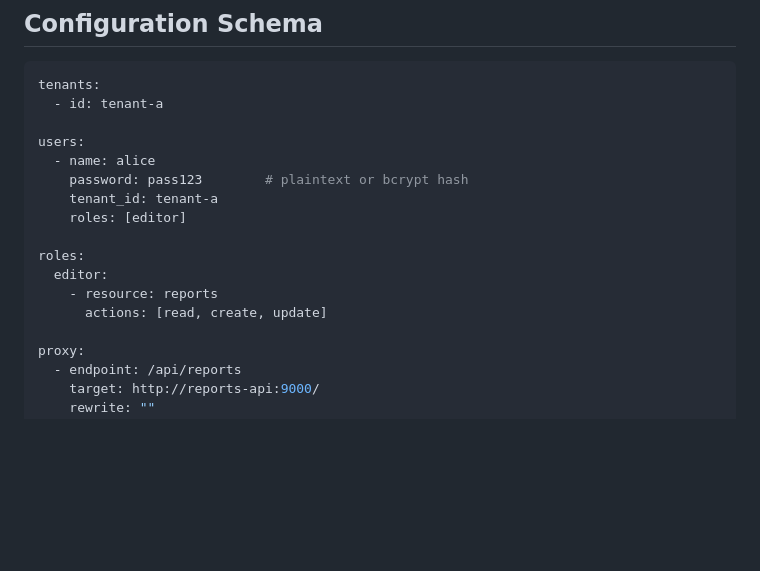
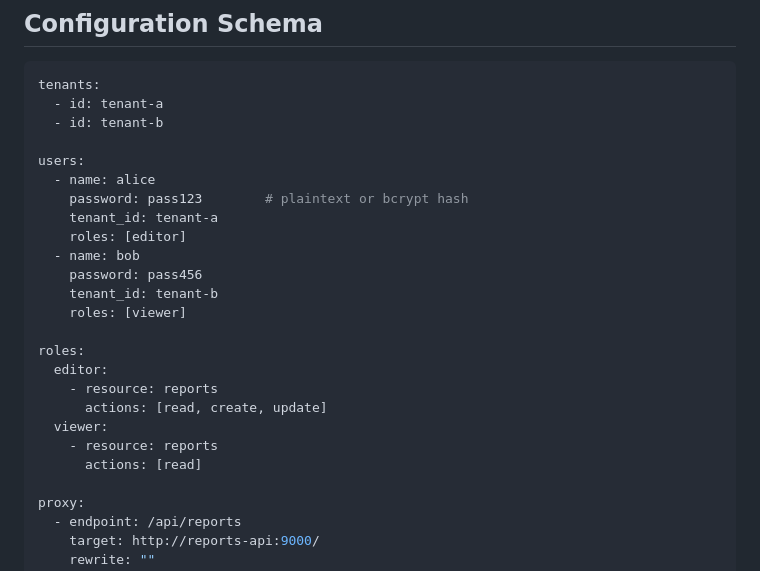
Before and after one commit to paul-callahan/tiny-gateway, a Markdown page: README.md, the part around the change. Drawn GitHub-style; blank space fills up the shorter version.

Commit message:
Expand README schema example with second tenant/user/role

````diff
--- a/README.md
+++ b/README.md
@@ -125,17 +125,25 @@ If you want a single self-contained gateway for local dev teams, this project is
 ```yaml
 tenants:
   - id: tenant-a
+  - id: tenant-b
 
 users:
   - name: alice
     password: pass123        # plaintext or bcrypt hash
     tenant_id: tenant-a
     roles: [editor]
+  - name: bob
+    password: pass456
+    tenant_id: tenant-b
+    roles: [viewer]
 
 roles:
   editor:
     - resource: reports
       actions: [read, create, update]
+  viewer:
+    - resource: reports
+      actions: [read]
 
 proxy:
   - endpoint: /api/reports
````
